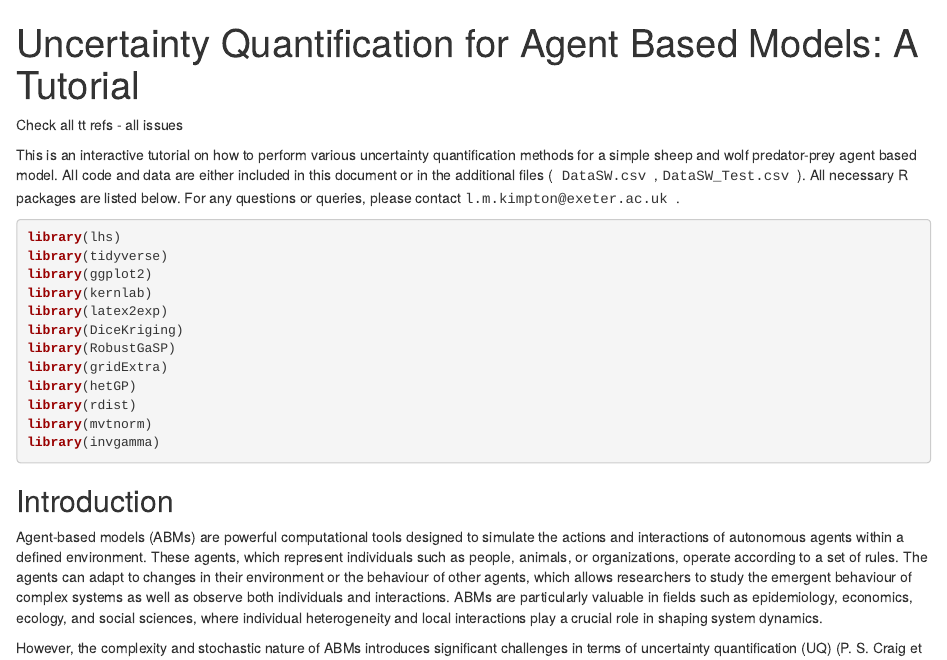
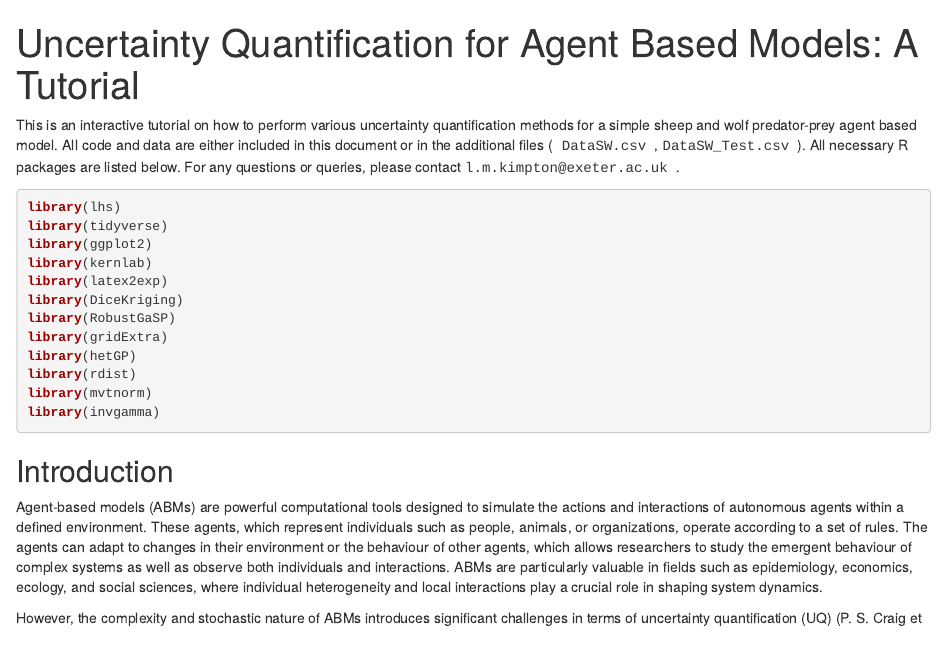
Before and after one commit to LMKimpton2/UQforABMs, an R Markdown document (ABM_UQ_tutorial.Rmd): the page in a window 1100 px wide, from its top. Rendered offline with R 4.5, knitr and Pandoc, with nearby package versions; code that draws random numbers runs with fixed seeds of ours; some code elsewhere in the file could not run offline.

Commit message:
Update ABM_UQ_tutorial.Rmd

```diff
--- a/ABM_UQ_tutorial.Rmd
+++ b/ABM_UQ_tutorial.Rmd
@@ -6,10 +6,6 @@ header-includes:
   - \usepackage{amsmath}
   - \usepackage{bbm}
 ---
-
-Check all
-tt
-refs - all issues
 
 This is an interactive tutorial on how to perform various uncertainty quantification methods for a simple sheep and wolf predator-prey agent based model. All code and data are either included in this document or in the additional files (<tt> DataSW.csv </tt>, <tt> DataSW_Test.csv </tt>). All necessary R packages are listed below. For any questions or queries, please contact <tt> l.m.kimpton\@exeter.ac.uk </tt>.
 
```
